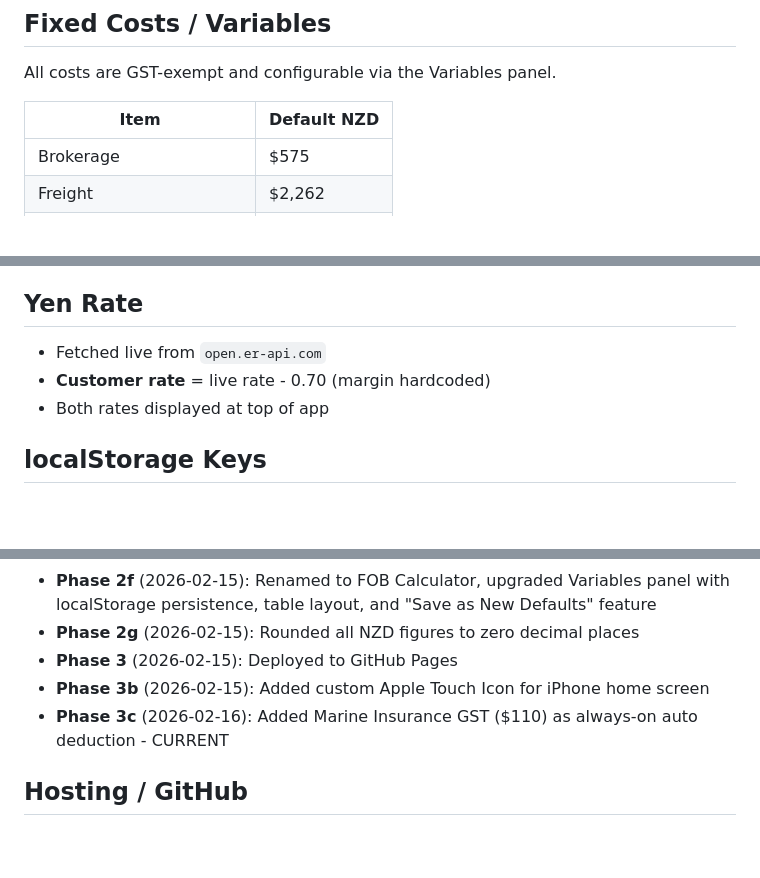
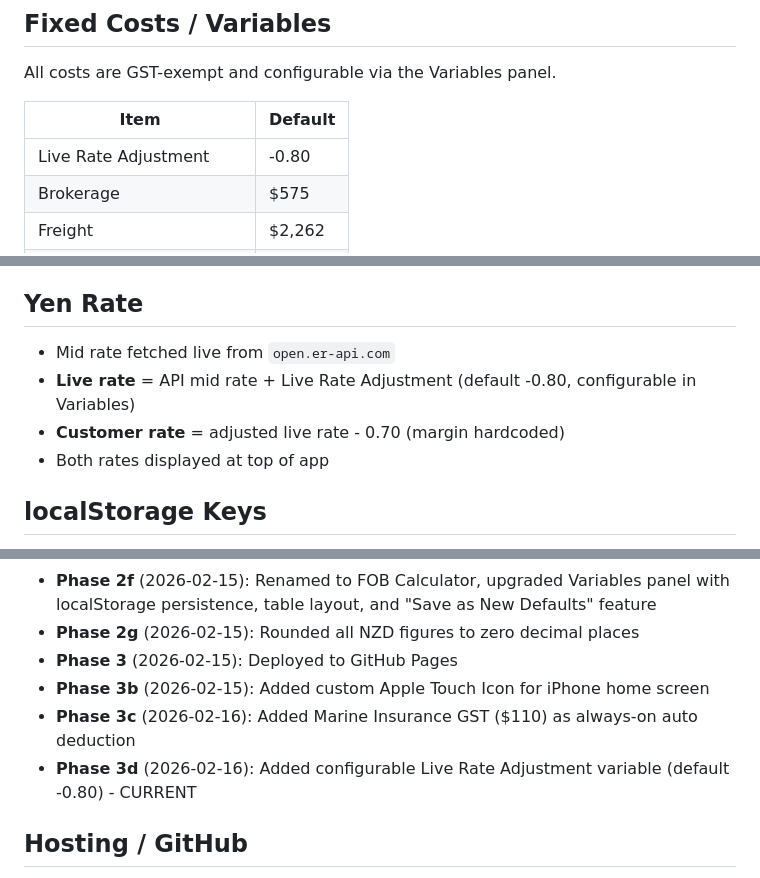
Before and after one commit to meganwood321/fob-calculator, a Markdown page: PROJECT_NOTES.md, 3 parts joined by grey strips. Rendered like a GitHub page; blank space fills up the shorter version.

Commit message:
Update project notes with Live Rate Adjustment variable
Co-Authored-By: Claude Opus 4.6 <noreply@anthropic.com>

```diff
--- a/PROJECT_NOTES.md
+++ b/PROJECT_NOTES.md
@@ -42,8 +42,9 @@ This was verified against Megan's spreadsheet Sample Calculation tab (Scenario 1
 ## Fixed Costs / Variables
 All costs are GST-exempt and configurable via the Variables panel.
 
-| Item | Default NZD |
+| Item | Default |
 |---|---|
+| Live Rate Adjustment | -0.80 |
 | Brokerage | $575 |
 | Freight | $2,262 |
 | Marine Insurance GST | $110 |
@@ -100,8 +101,9 @@ All costs are GST-exempt and configurable via the Variables panel.
 - Responsive, mobile-friendly (460px card width)
 
 ## Yen Rate
-- Fetched live from `open.er-api.com`
-- **Customer rate** = live rate - 0.70 (margin hardcoded)
+- Mid rate fetched live from `open.er-api.com`
+- **Live rate** = API mid rate + Live Rate Adjustment (default -0.80, configurable in Variables)
+- **Customer rate** = adjusted live rate - 0.70 (margin hardcoded)
 - Both rates displayed at top of app
 
 ## localStorage Keys
@@ -119,7 +121,8 @@ All costs are GST-exempt and configurable via the Variables panel.
 - **Phase 2g** (2026-02-15): Rounded all NZD figures to zero decimal places
 - **Phase 3** (2026-02-15): Deployed to GitHub Pages
 - **Phase 3b** (2026-02-15): Added custom Apple Touch Icon for iPhone home screen
-- **Phase 3c** (2026-02-16): Added Marine Insurance GST ($110) as always-on auto deduction - CURRENT
+- **Phase 3c** (2026-02-16): Added Marine Insurance GST ($110) as always-on auto deduction
+- **Phase 3d** (2026-02-16): Added configurable Live Rate Adjustment variable (default -0.80) - CURRENT
 
 ## Hosting / GitHub
 - **Live URL**: https://meganwood321.github.io/fob-calculator/
```
Also changed, not shown: other parts of PROJECT_NOTES.md (+2 -2 lines).
